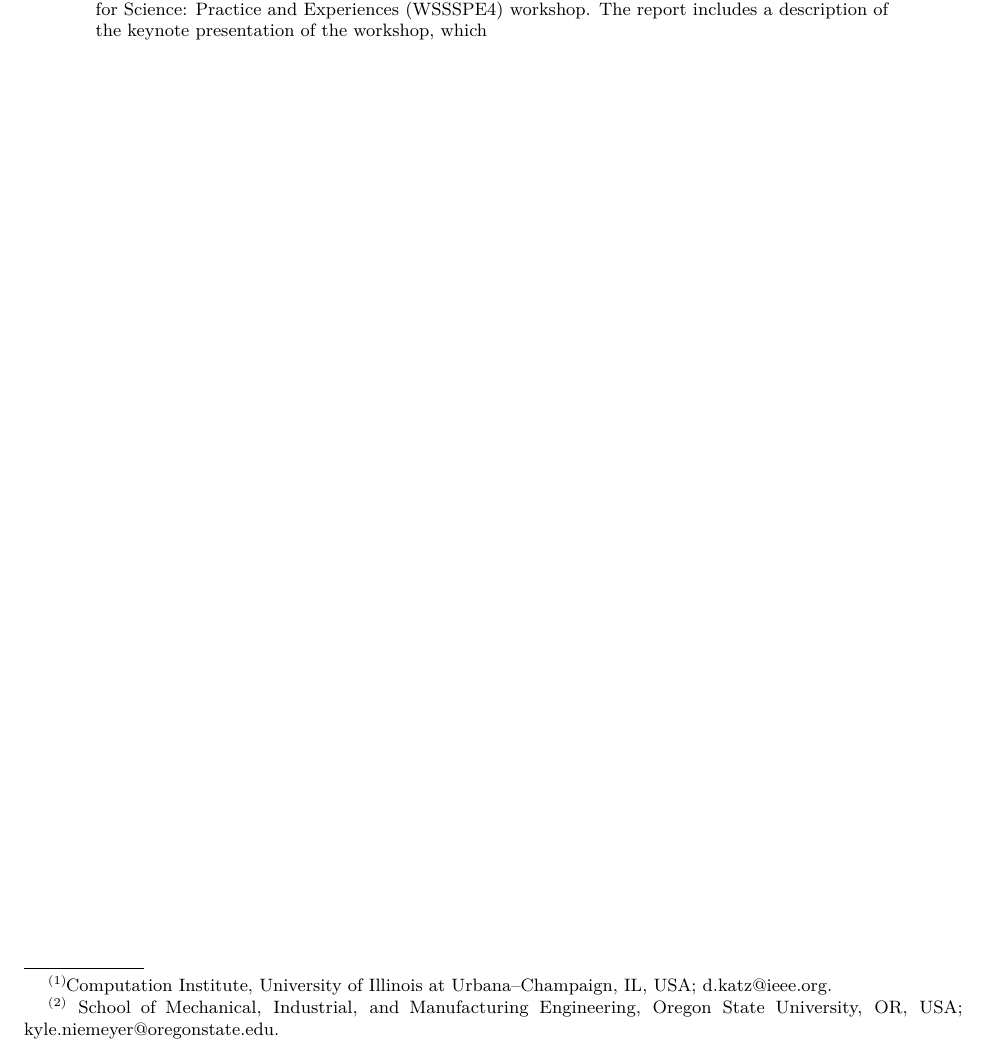
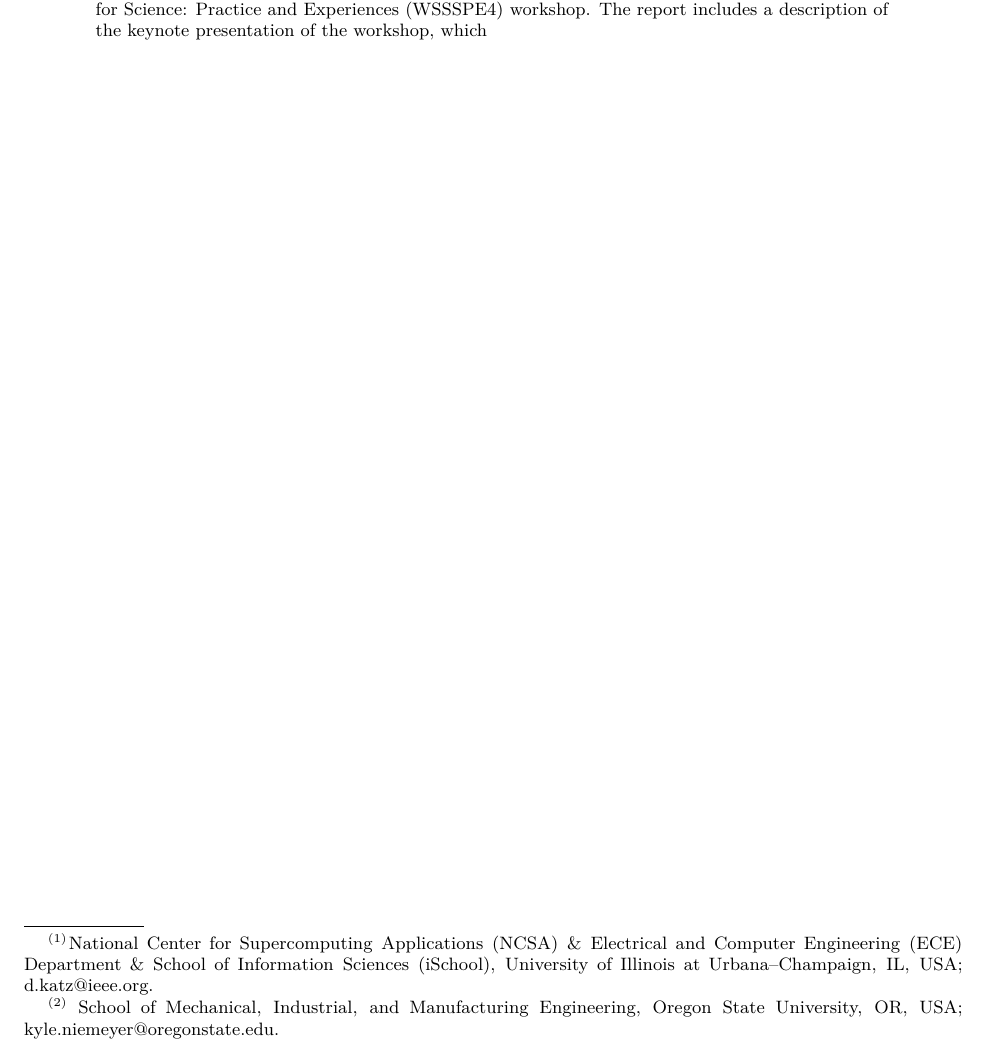
Before and after one commit to WSSSPE/meetings, a LaTeX paper (WSSSPE4_report/WSSSPE4_report.tex): part of page 1 of 6, cut so that both start at the same text. Compiled offline with pdfLaTeX.

Commit message:
fixed Dan's affiliation

```diff
--- a/WSSSPE4_report/WSSSPE4_report.tex
+++ b/WSSSPE4_report/WSSSPE4_report.tex
@@ -79,7 +79,9 @@ Kyle E.\ Niemeyer$^{(2)}$,
 }
 
 %
-\thanks{{}$^{(1)}$ \hspace{-1ex}Computation Institute,
+\thanks{{}$^{(1)}$ \hspace{-1ex}National Center for Supercomputing Applications (NCSA) \&
+Electrical and Computer Engineering (ECE) Department \&
+School of Information Sciences (iSchool),
 University of Illinois at Urbana--Champaign, IL, USA; d.katz@ieee.org}
 %
 \thanks{{}$^{(2)}$ School of Mechanical, Industrial, and Manufacturing Engineering,
```
